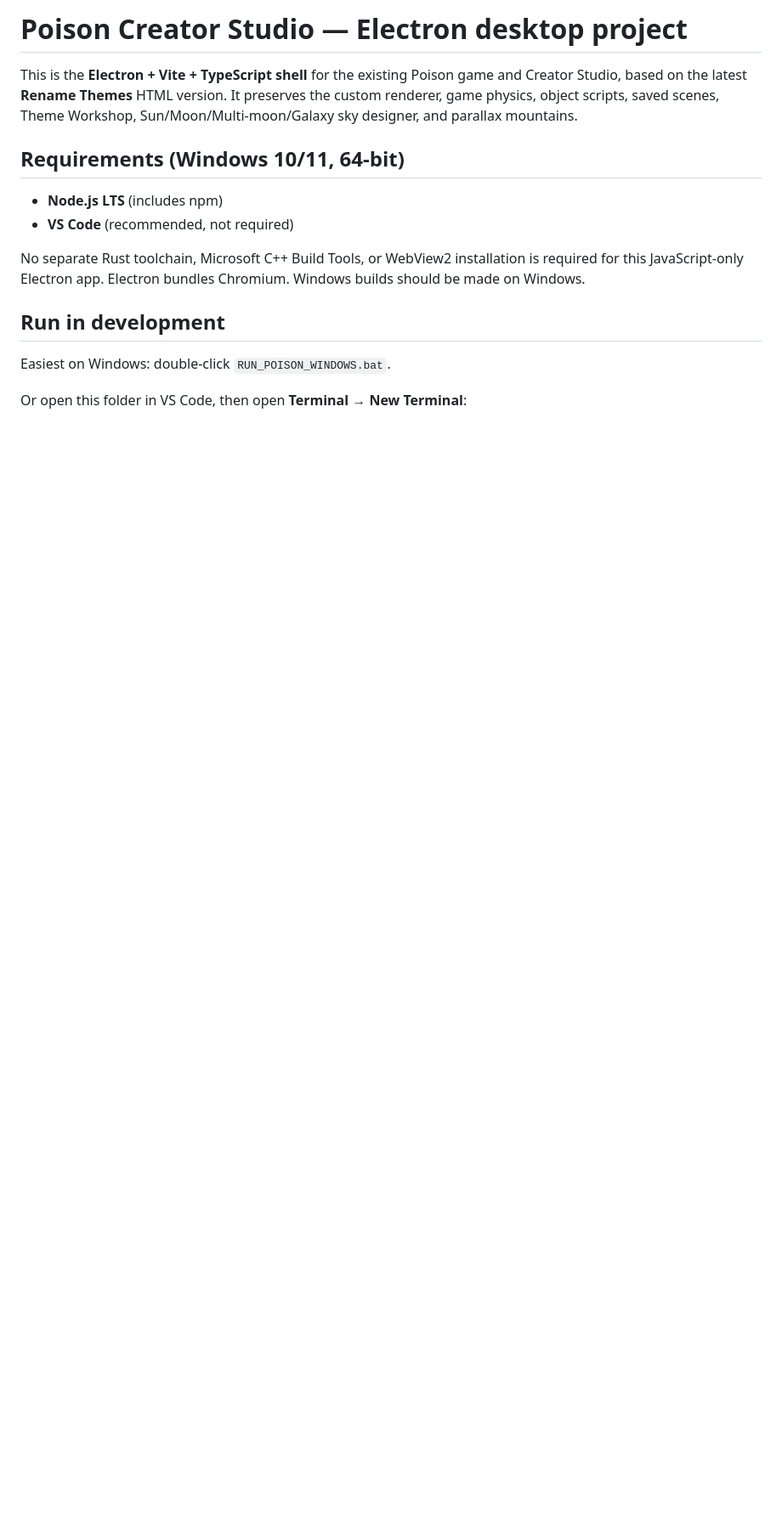
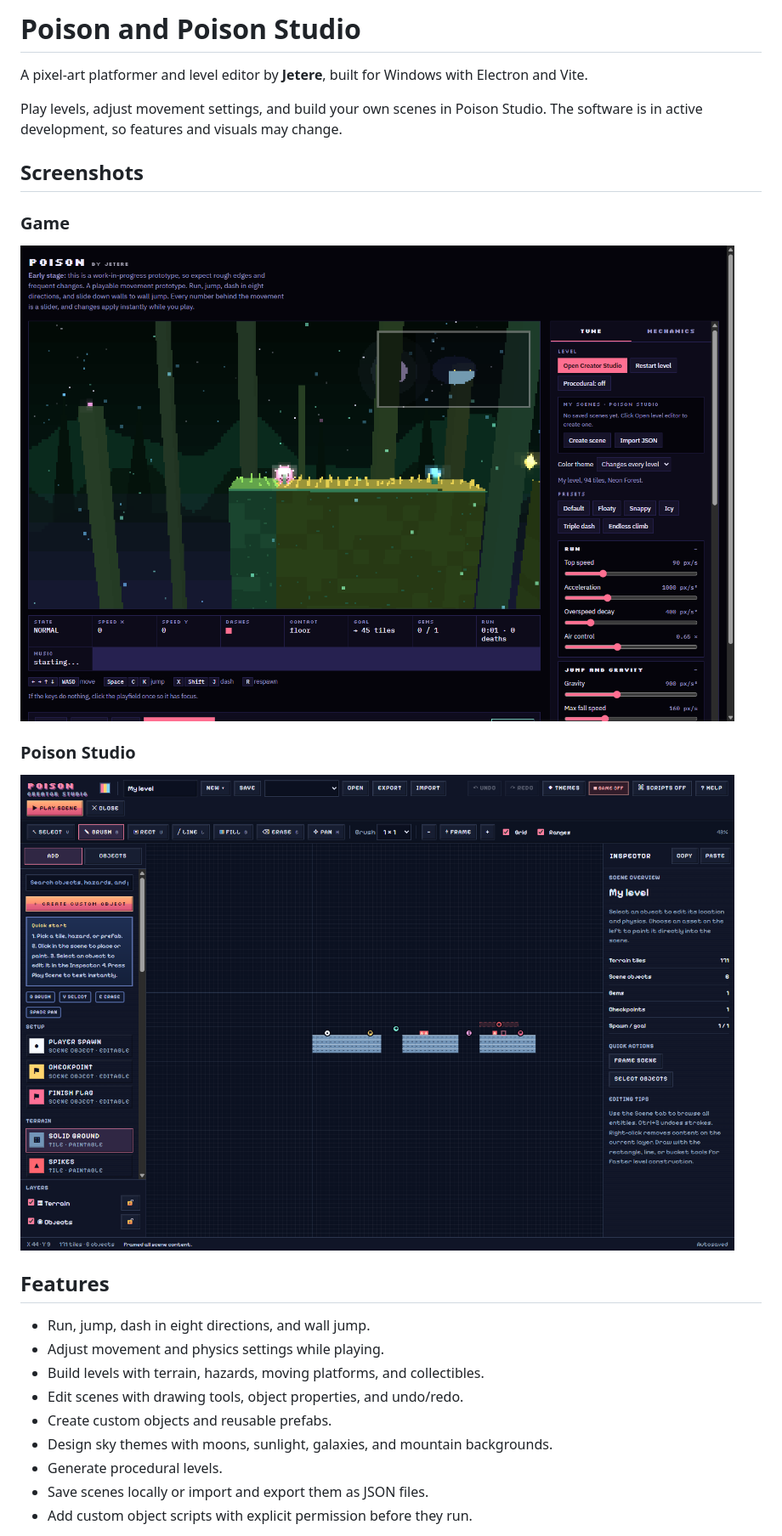
Before and after one commit to jetere/poison, a Markdown page: README.md, the part around one of its changes. Shown at 85% size. GitHub-like rendering; pictures changed too: docs/screenshots/game.png (added), docs/screenshots/studio.png (added); blank space fills up the shorter version.

Commit message:
docs: simplify README and add screenshots

```diff
--- a/README.md
+++ b/README.md
@@ -1,16 +1,28 @@
-# Poison Creator Studio — Electron desktop project
+# Poison and Poison Studio
 
-This is the **Electron + Vite + TypeScript shell** for the existing Poison game and Creator Studio, based on the latest **Rename Themes** HTML version. It preserves the custom renderer, game physics, object scripts, saved scenes, Theme Workshop, Sun/Moon/Multi-moon/Galaxy sky designer, and parallax mountains.
+A pixel-art platformer and level editor by **Jetere**, built for Windows with Electron and Vite.
 
-## Requirements (Windows 10/11, 64-bit)
+Play levels, adjust movement settings, and build your own scenes in Poison Studio. The software is in active development, so features and visuals may change.
 
-- **Node.js LTS** (includes npm)
-- **VS Code** (recommended, not required)
+## Screenshots
 
-No separate Rust toolchain, Microsoft C++ Build Tools, or WebView2 installation is required for this JavaScript-only Electron app. Electron bundles Chromium. Windows builds should be made on Windows.
+### Game
 
-## Run in development
+![Poison gameplay with movement settings](docs/screenshots/game.png)
 
-Easiest on Windows: double-click `RUN_POISON_WINDOWS.bat`.
+### Poison Studio
 
-Or open this folder in VS Code, then open **Terminal → New Terminal**:
+![Poison Studio with level tools, object library, and inspector](docs/screenshots/studio.png)
+
+## Features
+
+- Run, jump, dash in eight directions, and wall jump.
+- Adjust movement and physics settings while playing.
+- Build levels with terrain, hazards, moving platforms, and collectibles.
+- Edit scenes with drawing tools, object properties, and undo/redo.
+- Create custom objects and reusable prefabs.
+- Design sky themes with moons, sunlight, galaxies, and mountain backgrounds.
+- Generate procedural levels.
+- Save scenes locally or import and export them as JSON files.
+- Add custom object scripts with explicit permission before they run.
+
```
Also changed, not shown: other parts of README.md (+73 -60 lines).
